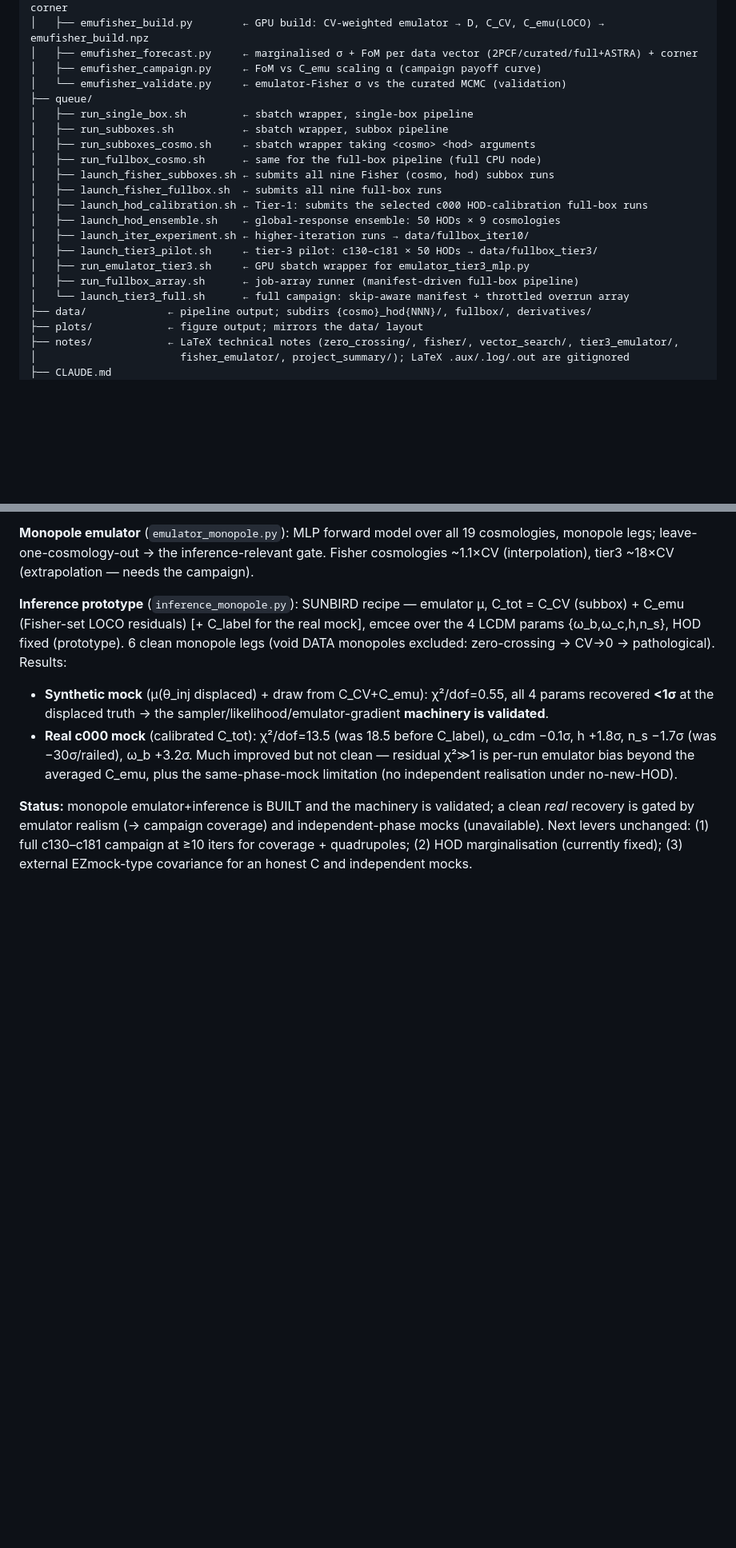
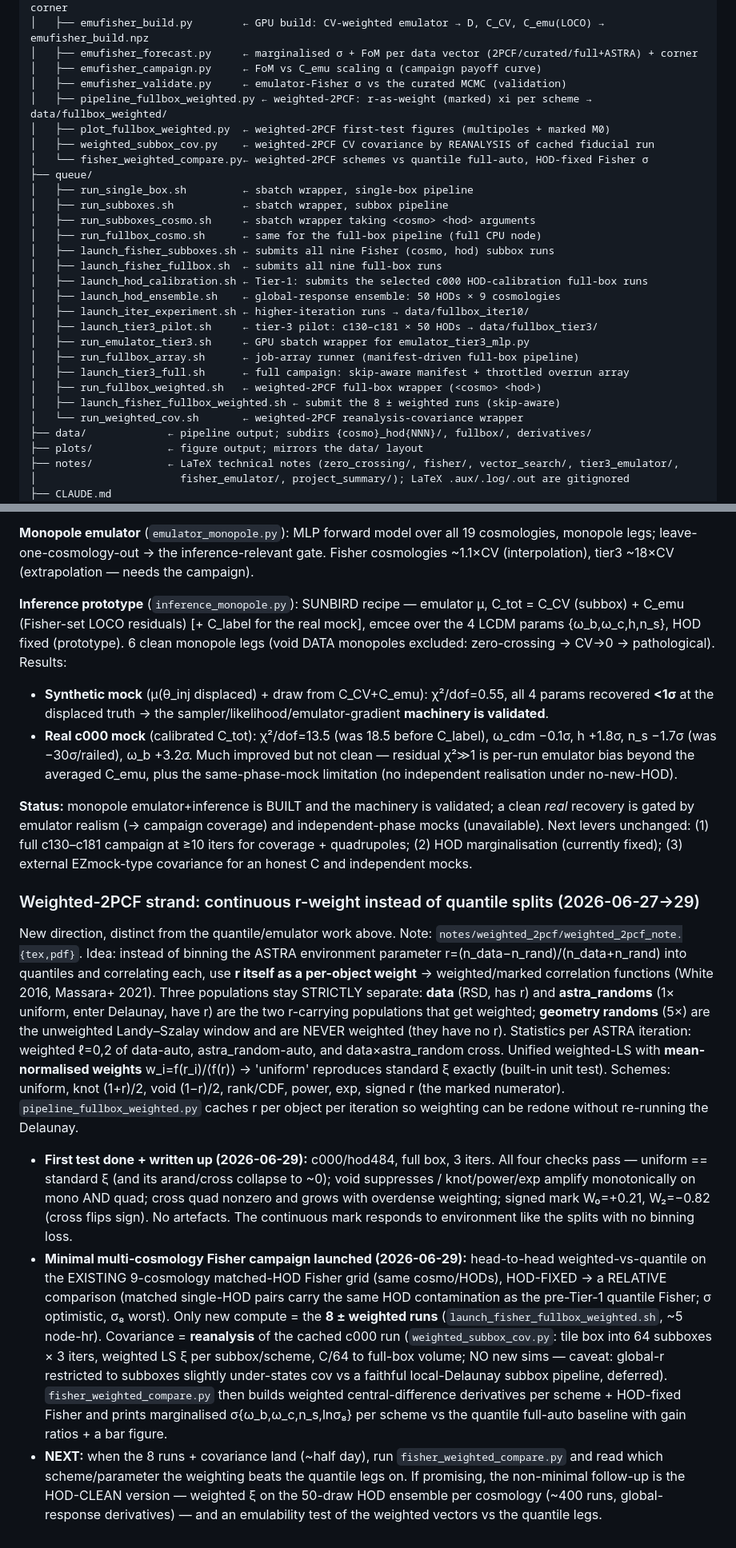
Before and after one commit to forero/astra-clustering, a Markdown page: CLAUDE.md, 2 parts joined by grey strips. Shown at 80% size. GitHub-like rendering; blank space fills up the shorter version.

Commit message:
docs: register weighted-2PCF strand + minimal campaign in CLAUDE.md
Add the four weighted-2PCF scripts and three queue wrappers to the repo
layout, and a design-log section covering the first-test result (c000
hod484, all four checks pass) and the minimal multi-cosmology Fisher
campaign launched 2026-06-29 (8 +/- weighted runs + reanalysis covariance
+ fisher_weighted_compare), with the HOD-fixed relative-comparison caveat
and the HOD-clean follow-up as next step.

Co-Authored-By: Claude Opus 4.8 <noreply@anthropic.com>

```diff
--- a/CLAUDE.md
+++ b/CLAUDE.md
@@ -87,7 +87,11 @@ astra-clustering/
 │   ├── emufisher_build.py        ← GPU build: CV-weighted emulator → D, C_CV, C_emu(LOCO) → emufisher_build.npz
 │   ├── emufisher_forecast.py     ← marginalised σ + FoM per data vector (2PCF/curated/full+ASTRA) + corner
 │   ├── emufisher_campaign.py     ← FoM vs C_emu scaling α (campaign payoff curve)
-│   └── emufisher_validate.py     ← emulator-Fisher σ vs the curated MCMC (validation)
+│   ├── emufisher_validate.py     ← emulator-Fisher σ vs the curated MCMC (validation)
+│   ├── pipeline_fullbox_weighted.py ← weighted-2PCF: r-as-weight (marked) xi per scheme → data/fullbox_weighted/
+│   ├── plot_fullbox_weighted.py  ← weighted-2PCF first-test figures (multipoles + marked M0)
+│   ├── weighted_subbox_cov.py    ← weighted-2PCF CV covariance by REANALYSIS of cached fiducial run
+│   └── fisher_weighted_compare.py← weighted-2PCF schemes vs quantile full-auto, HOD-fixed Fisher σ
 ├── queue/
 │   ├── run_single_box.sh         ← sbatch wrapper, single-box pipeline
 │   ├── run_subboxes.sh           ← sbatch wrapper, subbox pipeline
@@ -101,7 +105,10 @@ astra-clustering/
 │   ├── launch_tier3_pilot.sh     ← tier-3 pilot: c130–c181 × 50 HODs → data/fullbox_tier3/
 │   ├── run_emulator_tier3.sh     ← GPU sbatch wrapper for emulator_tier3_mlp.py
 │   ├── run_fullbox_array.sh      ← job-array runner (manifest-driven full-box pipeline)
-│   └── launch_tier3_full.sh      ← full campaign: skip-aware manifest + throttled overrun array
+│   ├── launch_tier3_full.sh      ← full campaign: skip-aware manifest + throttled overrun array
+│   ├── run_fullbox_weighted.sh   ← weighted-2PCF full-box wrapper (<cosmo> <hod>)
+│   ├── launch_fisher_fullbox_weighted.sh ← submit the 8 ± weighted runs (skip-aware)
+│   └── run_weighted_cov.sh       ← weighted-2PCF reanalysis-covariance wrapper
 ├── data/             ← pipeline output; subdirs {cosmo}_hod{NNN}/, fullbox/, derivatives/
 ├── plots/            ← figure output; mirrors the data/ layout
 ├── notes/            ← LaTeX technical notes (zero_crossing/, fisher/, vector_search/, tier3_emulator/,
@@ -955,3 +962,42 @@ over the 4 LCDM params {ω_b,ω_c,h,n_s}, HOD fixed (prototype). 6 clean monopol
 mocks (unavailable). Next levers unchanged: (1) full c130–c181 campaign at ≥10 iters for
 coverage + quadrupoles; (2) HOD marginalisation (currently fixed); (3) external EZmock-type
 covariance for an honest C and independent mocks.
+
+### Weighted-2PCF strand: continuous r-weight instead of quantile splits (2026-06-27→29)
+
+New direction, distinct from the quantile/emulator work above. Note:
+`notes/weighted_2pcf/weighted_2pcf_note.{tex,pdf}`. Idea: instead of binning the ASTRA
+environment parameter r=(n_data−n_rand)/(n_data+n_rand) into quantiles and correlating
+each, use **r itself as a per-object weight** → weighted/marked correlation functions
+(White 2016, Massara+ 2021). Three populations stay STRICTLY separate: **data** (RSD, has
+r) and **astra_randoms** (1× uniform, enter Delaunay, have r) are the two r-carrying
+populations that get weighted; **geometry randoms** (5×) are the unweighted Landy–Szalay
+window and are NEVER weighted (they have no r). Statistics per ASTRA iteration: weighted
+ℓ=0,2 of data-auto, astra_random-auto, and data×astra_random cross. Unified weighted-LS
+with **mean-normalised weights** w_i=f(r_i)/⟨f(r)⟩ → 'uniform' reproduces standard ξ
+exactly (built-in unit test). Schemes: uniform, knot (1+r)/2, void (1−r)/2, rank/CDF,
+power, exp, signed r (the marked numerator). `pipeline_fullbox_weighted.py` caches r per
+object per iteration so weighting can be redone without re-running the Delaunay.
+
+- **First test done + written up (2026-06-29):** c000/hod484, full box, 3 iters. All four
+  checks pass — uniform == standard ξ (and its arand/cross collapse to ~0); void suppresses
+  / knot/power/exp amplify monotonically on mono AND quad; cross quad nonzero and grows with
+  overdense weighting; signed mark W₀=+0.21, W₂=−0.82 (cross flips sign). No artefacts. The
+  continuous mark responds to environment like the splits with no binning loss.
+- **Minimal multi-cosmology Fisher campaign launched (2026-06-29):** head-to-head
+  weighted-vs-quantile on the EXISTING 9-cosmology matched-HOD Fisher grid (same cosmo/HODs),
+  HOD-FIXED → a RELATIVE comparison (matched single-HOD pairs carry the same HOD
+  contamination as the pre-Tier-1 quantile Fisher; σ optimistic, σ₈ worst). Only new compute
+  = the **8 ± weighted runs** (`launch_fisher_fullbox_weighted.sh`, ~5 node-hr). Covariance =
+  **reanalysis** of the cached c000 run (`weighted_subbox_cov.py`: tile box into 64 subboxes
+  × 3 iters, weighted LS ξ per subbox/scheme, C/64 to full-box volume; NO new sims — caveat:
+  global-r restricted to subboxes slightly under-states cov vs a faithful local-Delaunay
+  subbox pipeline, deferred). `fisher_weighted_compare.py` then builds weighted
+  central-difference derivatives per scheme + HOD-fixed Fisher and prints marginalised
+  σ{ω_b,ω_c,n_s,lnσ₈} per scheme vs the quantile full-auto baseline with gain ratios + a bar
+  figure.
+- **NEXT:** when the 8 runs + covariance land (~half day), run `fisher_weighted_compare.py`
+  and read which scheme/parameter the weighting beats the quantile legs on. If promising, the
+  non-minimal follow-up is the HOD-CLEAN version — weighted ξ on the 50-draw HOD ensemble per
+  cosmology (~400 runs, global-response derivatives) — and an emulability test of the
+  weighted vectors vs the quantile legs.
```
